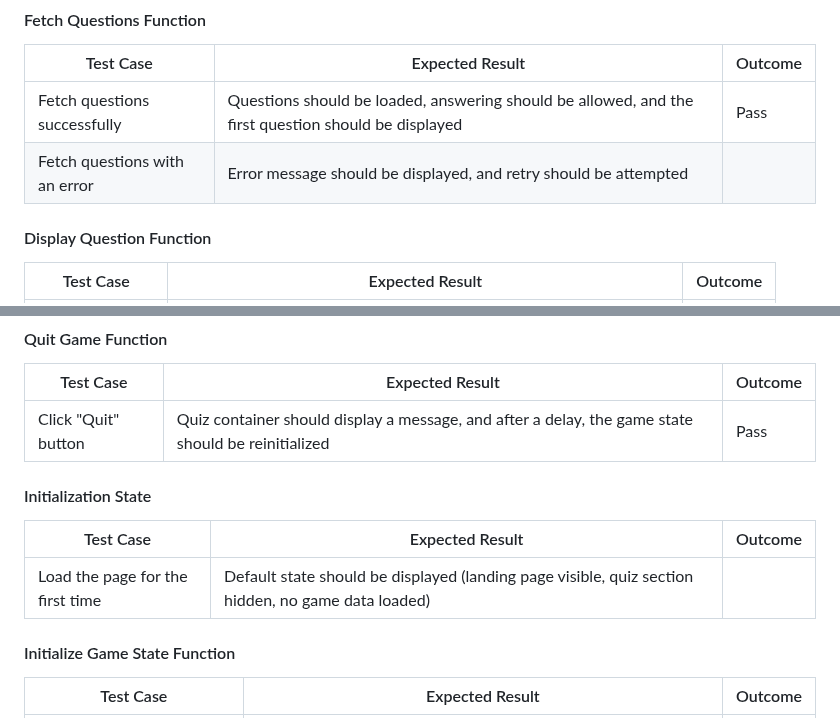
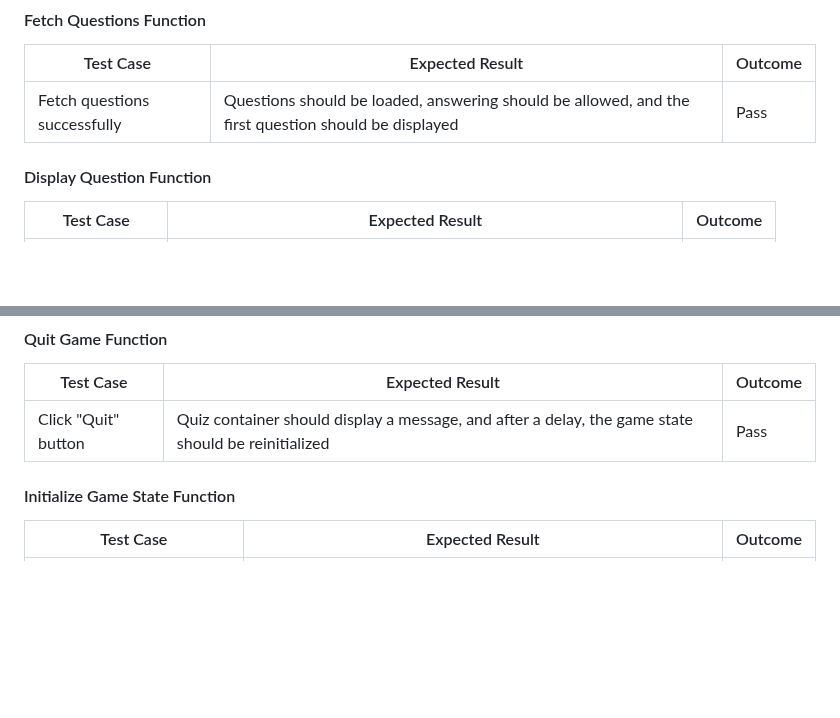
Before and after one commit to anthonyradose/quiz_milestone_project2, a Markdown page: README.md, 2 parts joined by grey strips. Drawn GitHub-style; blank space fills up the shorter version.

```diff
--- a/README.md
+++ b/README.md
@@ -245,7 +245,6 @@ Tested the application on various devices and screen sizes to ensure a consisten
 | Test Case                     | Expected Result                                                                                     | Outcome |
 | ----------------------------- | --------------------------------------------------------------------------------------------------- | ------- |
 | Fetch questions successfully  | Questions should be loaded, answering should be allowed, and the first question should be displayed | Pass    |
-| Fetch questions with an error | Error message should be displayed, and retry should be attempted                                    |         |
 
 #### Display Question Function
 
@@ -286,12 +285,6 @@ Tested the application on various devices and screen sizes to ensure a consisten
 | Test Case           | Expected Result                                                                                    | Outcome |
 | ------------------- | -------------------------------------------------------------------------------------------------- | ------- |
 | Click "Quit" button | Quiz container should display a message, and after a delay, the game state should be reinitialized | Pass    |
-
-#### Initialization State
-
-| Test Case                        | Expected Result                                                                                    | Outcome |
-| -------------------------------- | -------------------------------------------------------------------------------------------------- | ------- |
-| Load the page for the first time | Default state should be displayed (landing page visible, quiz section hidden, no game data loaded) |         |
 
 #### Initialize Game State Function
 
```
